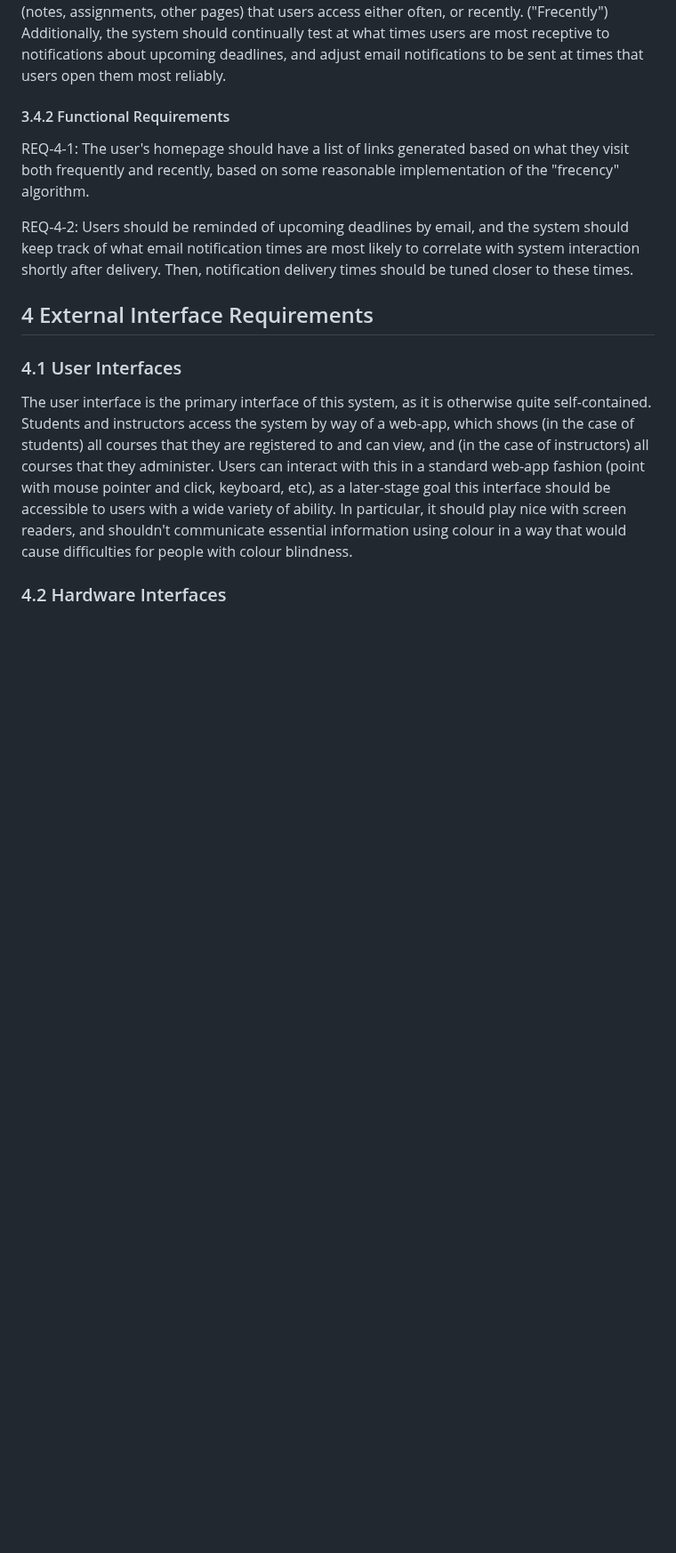
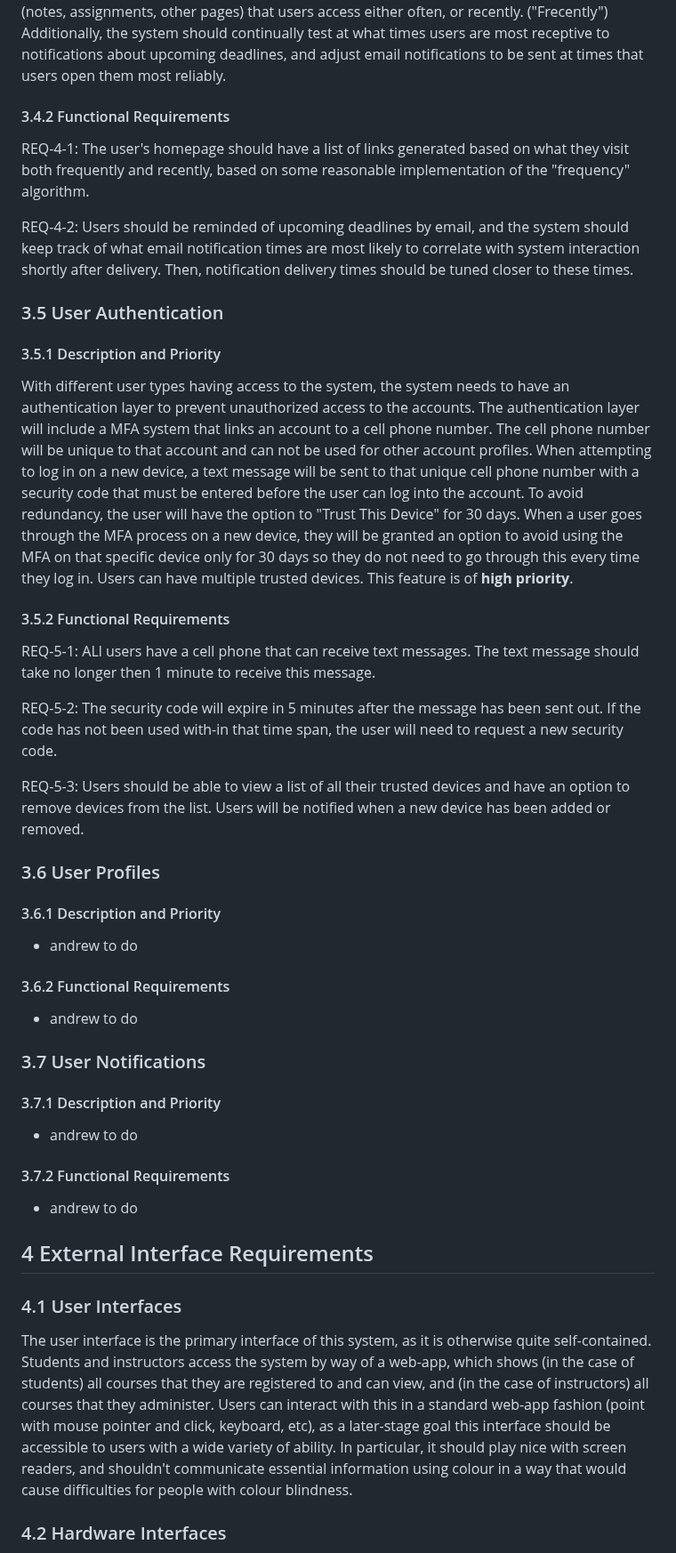
Before and after one commit to stephenneale/seng371-group16, a Markdown page: as-developers/rd.md, the part around one of its changes. Shown at 89% size. Drawn GitHub-style; blank space fills up the shorter version.

```diff
--- a/as-developers/rd.md
+++ b/as-developers/rd.md
@@ -225,12 +236,39 @@ reliably.
 #### 3.4.2 Functional Requirements
 
 REQ-4-1: The user's homepage should have a list of links generated based on what they visit both
-frequently and recently, based on some reasonable implementation of the "frecency" algorithm.
+frequently and recently, based on some reasonable implementation of the "frequency" algorithm.
 
 REQ-4-2: Users should be reminded of upcoming deadlines by email, and the system should keep track
 of what email notification times are most likely to correlate with system interaction shortly after
 delivery. Then, notification delivery times should be tuned closer to these times.
 
+### 3.5 User Authentication
+
+#### 3.5.1 Description and Priority
+
+With different user types having access to the system, the system needs to have an authentication layer to prevent unauthorized access to the accounts. The authentication layer will include a MFA system that links an account to a cell phone number. The cell phone number will be unique to that account and can not be used for other account profiles. When attempting to log in on a new device, a text message will be sent to that unique cell phone number with a security code that must be entered before the user can log into the account. To avoid redundancy, the user will have the option to "Trust This Device" for 30 days. When a user goes through the MFA process on a new device, they will be granted an option to avoid using the MFA on that specific device only for 30 days so they do not need to go through this every time they log in. Users can have multiple trusted devices. This feature is of **high priority**.
+
+#### 3.5.2 Functional Requirements
+
+REQ-5-1: ALl users have a cell phone that can receive text messages. The text message should take no longer then 1 minute to receive this message.
+
+REQ-5-2: The security code will expire in 5 minutes after the message has been sent out. If the code has not been used with-in that time span, the user will need to request a new security code.
+
+REQ-5-3: Users should be able to view a list of all their trusted devices and have an option to remove devices from the list. Users will be notified when a new device has been added or removed.
+
+### 3.6 User Profiles
+
+#### 3.6.1 Description and Priority
+- andrew to do
+#### 3.6.2 Functional Requirements
+- andrew to do
+
+### 3.7 User Notifications
+
+#### 3.7.1 Description and Priority
+ - andrew to do
+#### 3.7.2 Functional Requirements
+- andrew to do
 ## 4 External Interface Requirements
 
 ### 4.1 User Interfaces
```
Also changed, not shown: other parts of as-developers/rd.md (+52 -41 lines).
